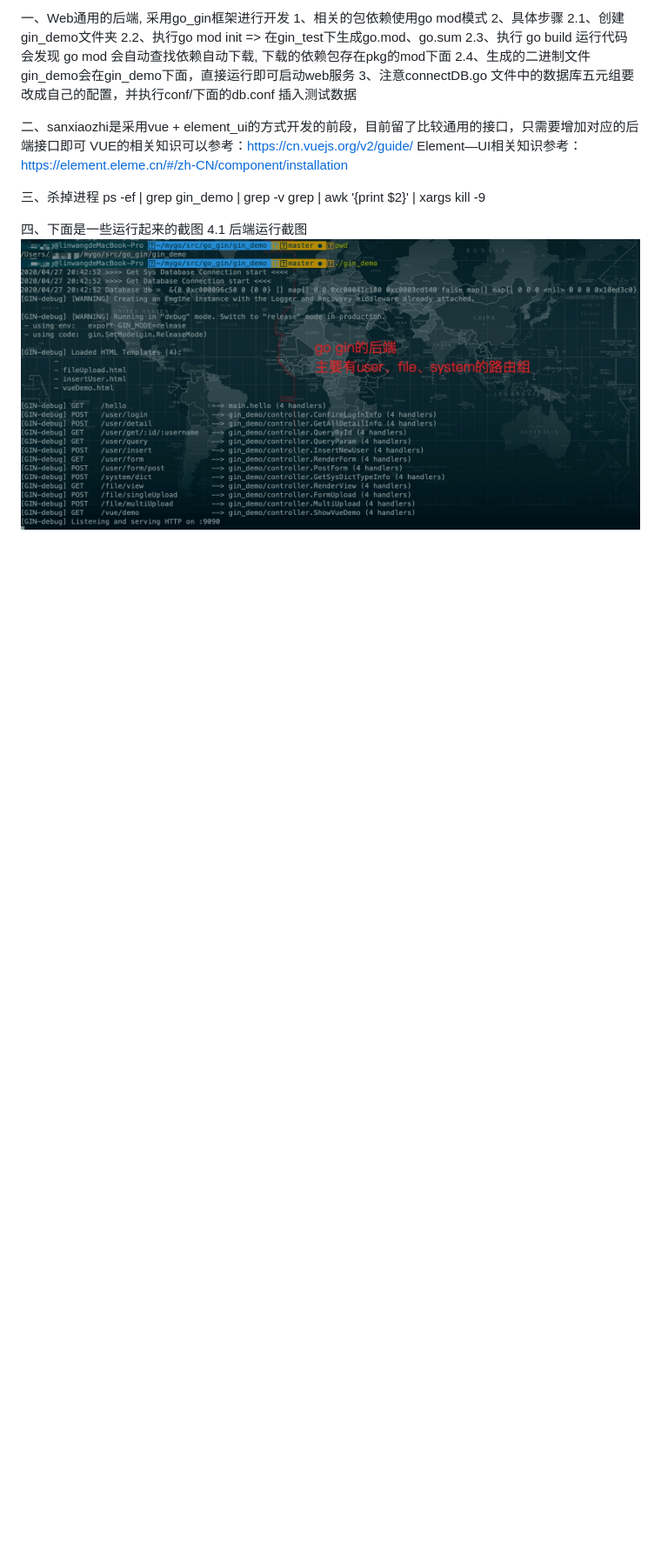
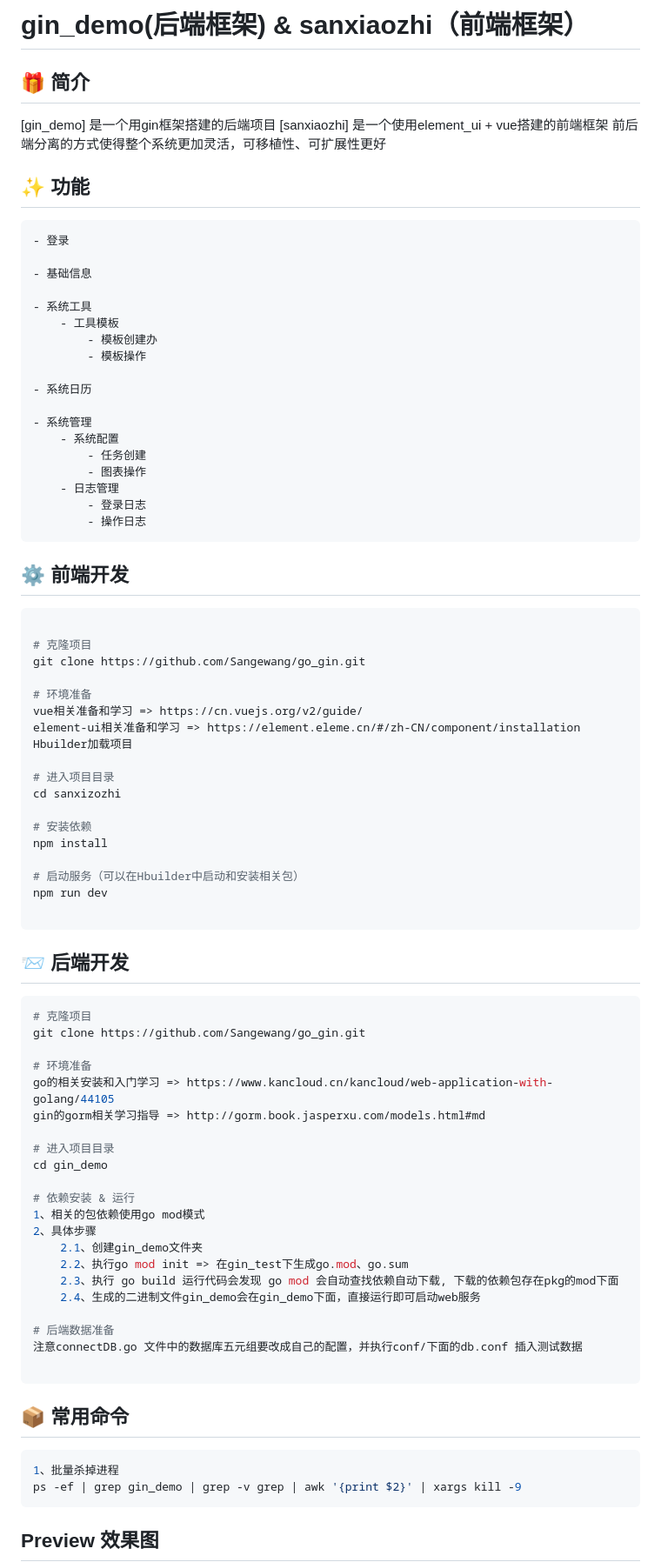
Before and after one commit to Sangewang/go_gin, a Markdown page: REEADME.md, the part around the change printed below. Shown: that part at 87% size. Drawn GitHub-style; blank space fills up the shorter version.

Commit message:
补充markdown信息

````diff
--- a/REEADME.md
+++ b/REEADME.md
@@ -1,20 +1,86 @@
-一、Web通用的后端, 采用go_gin框架进行开发
+# gin_demo(后端框架) & sanxiaozhi（前端框架）
+
+## 🎁 简介
+[gin_demo] 是一个用gin框架搭建的后端项目
+[sanxiaozhi] 是一个使用element_ui + vue搭建的前端框架
+前后端分离的方式使得整个系统更加灵活，可移植性、可扩展性更好
+
+
+## ✨ 功能
+```
+- 登录
+
+- 基础信息
+
+- 系统工具
+	- 工具模板
+		- 模板创建办
+		- 模板操作
+
+- 系统日历
+
+- 系统管理
+	- 系统配置
+		- 任务创建
+		- 图表操作
+	- 日志管理
+		- 登录日志
+		- 操作日志
+```
+
+
+## ⚙ 前端开发
+```bash
+
+# 克隆项目
+git clone https://github.com/Sangewang/go_gin.git
+
+# 环境准备
+vue相关准备和学习 => https://cn.vuejs.org/v2/guide/
+element-ui相关准备和学习 => https://element.eleme.cn/#/zh-CN/component/installation
+Hbuilder加载项目
+
+# 进入项目目录
+cd sanxizozhi
+
+# 安装依赖
+npm install
+
+# 启动服务（可以在Hbuilder中启动和安装相关包）
+npm run dev
+
+```
+
+## 📨 后端开发
+```bash
+# 克隆项目
+git clone https://github.com/Sangewang/go_gin.git
+
+# 环境准备
+go的相关安装和入门学习 => https://www.kancloud.cn/kancloud/web-application-with-golang/44105
+gin的gorm相关学习指导 => http://gorm.book.jasperxu.com/models.html#md
+
+# 进入项目目录
+cd gin_demo
+
+# 依赖安装 & 运行
 1、相关的包依赖使用go mod模式
 2、具体步骤
 	2.1、创建gin_demo文件夹
 	2.2、执行go mod init => 在gin_test下生成go.mod、go.sum
 	2.3、执行 go build 运行代码会发现 go mod 会自动查找依赖自动下载, 下载的依赖包存在pkg的mod下面
 	2.4、生成的二进制文件gin_demo会在gin_demo下面，直接运行即可启动web服务
-3、注意connectDB.go 文件中的数据库五元组要改成自己的配置，并执行conf/下面的db.conf 插入测试数据
 
-二、sanxiaozhi是采用vue + element_ui的方式开发的前段，目前留了比较通用的接口，只需要增加对应的后端接口即可
-VUE的相关知识可以参考：https://cn.vuejs.org/v2/guide/
-Element—UI相关知识参考：https://element.eleme.cn/#/zh-CN/component/installation
+# 后端数据准备
+注意connectDB.go 文件中的数据库五元组要改成自己的配置，并执行conf/下面的db.conf 插入测试数据
 
-三、杀掉进程
+```
+
+## 📦 常用命令
+```bash
+1、批量杀掉进程
 ps -ef | grep gin_demo | grep -v grep | awk '{print $2}' | xargs kill -9
+```
 
-四、下面是一些运行起来的截图
-4.1 后端运行截图
-![Image text](https://raw.githubusercontent.com/Sangewang/go_gin/master/pic/go_gin.jpg)
+## Preview 效果图
 
````
Also changed, not shown: other parts of REEADME.md (+16 -6 lines), pic/login.png (added).
